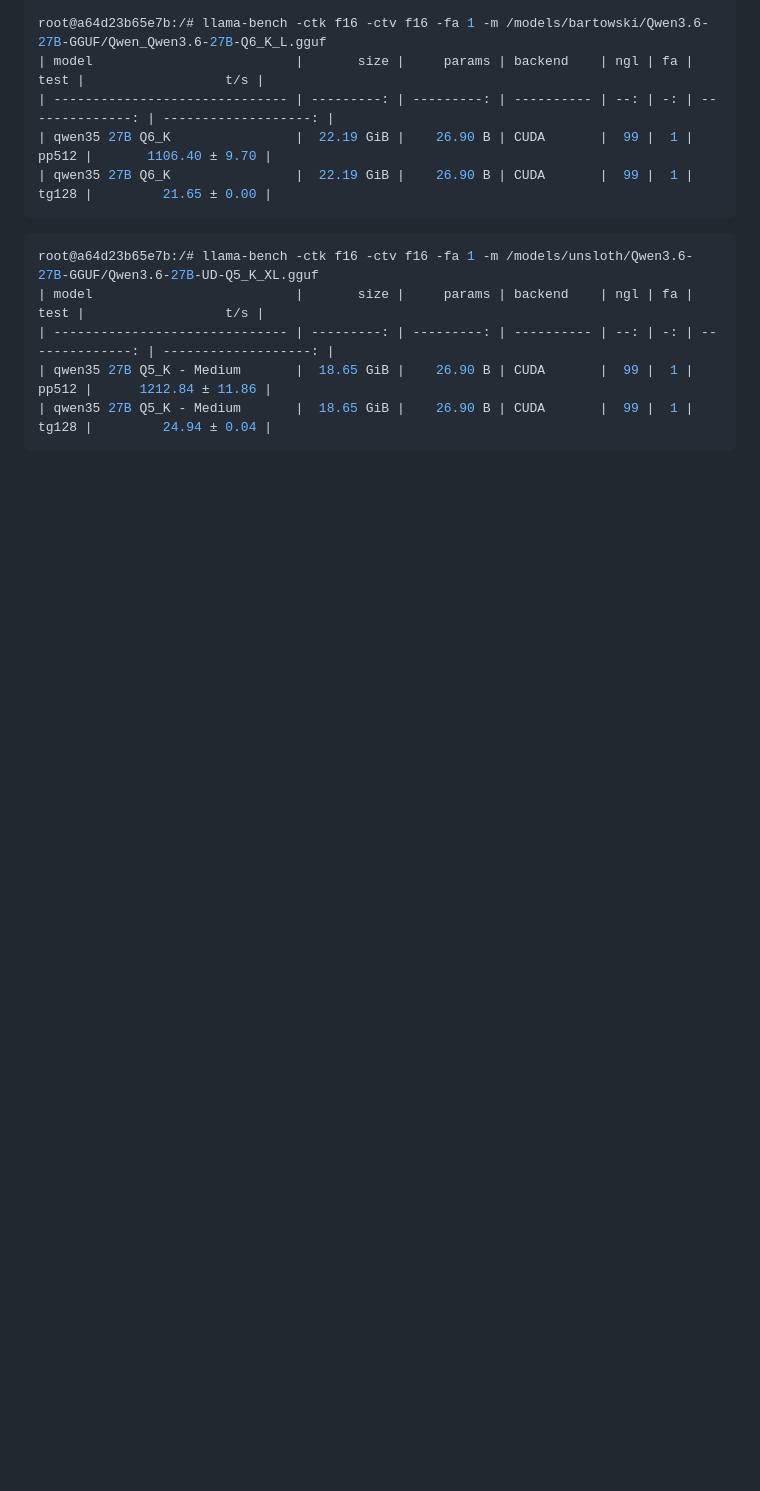
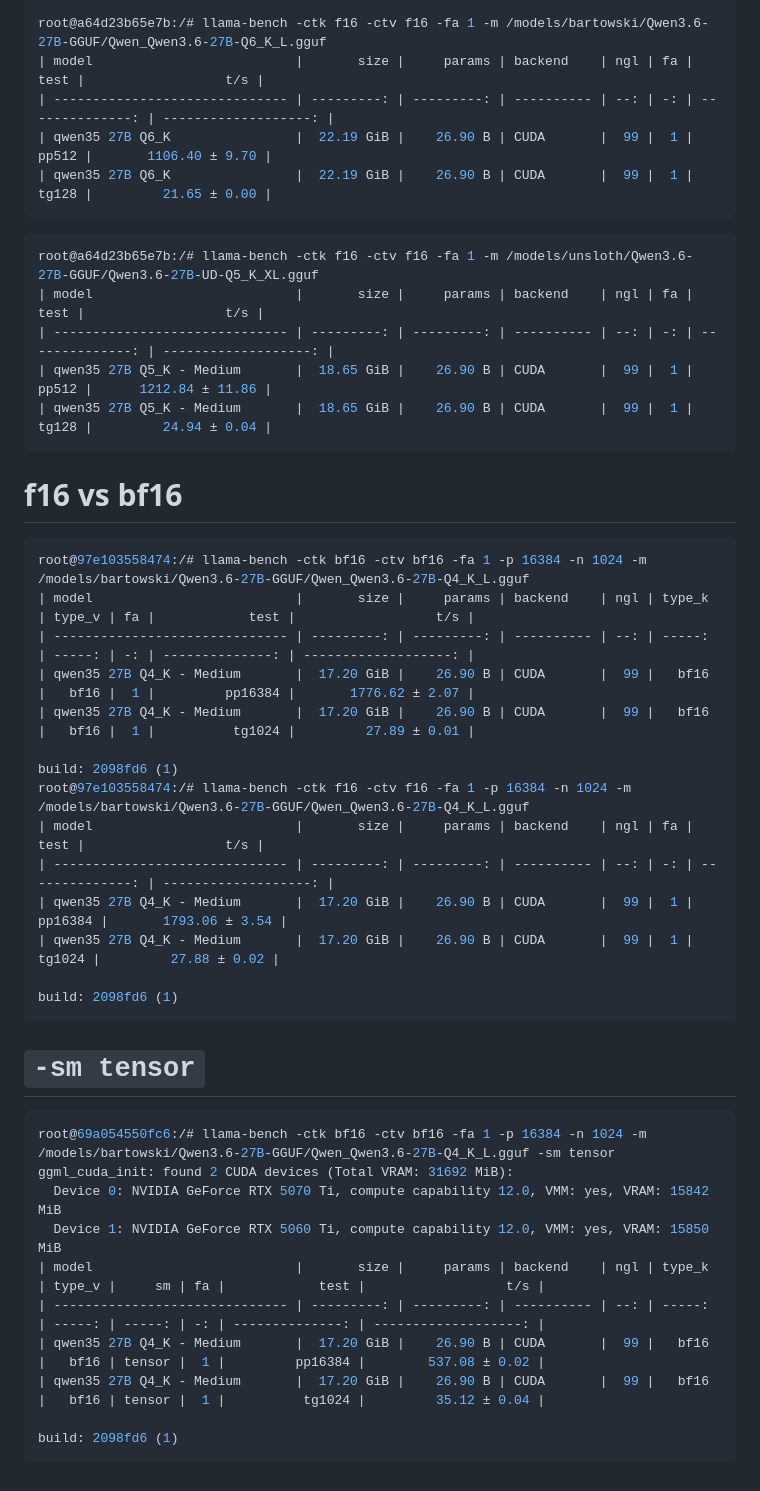
Before and after one commit to vitaliy-sn/pages, a Markdown page: llama-bench/Qwen3.6-27B.md, the part around the change. Rendered like a GitHub page; blank space fills up the shorter version.

````diff
--- a/llama-bench/Qwen3.6-27B.md
+++ b/llama-bench/Qwen3.6-27B.md
@@ -39,3 +39,37 @@ root@a64d23b65e7b:/# llama-bench -ctk f16 -ctv f16 -fa 1 -m /models/unsloth/Qwen
 | qwen35 27B Q5_K - Medium       |  18.65 GiB |    26.90 B | CUDA       |  99 |  1 |           pp512 |      1212.84 ± 11.86 |
 | qwen35 27B Q5_K - Medium       |  18.65 GiB |    26.90 B | CUDA       |  99 |  1 |           tg128 |         24.94 ± 0.04 |
 ```
+
+# f16 vs bf16
+
+```bash
+root@97e103558474:/# llama-bench -ctk bf16 -ctv bf16 -fa 1 -p 16384 -n 1024 -m /models/bartowski/Qwen3.6-27B-GGUF/Qwen_Qwen3.6-27B-Q4_K_L.gguf
+| model                          |       size |     params | backend    | ngl | type_k | type_v | fa |            test |                  t/s |
+| ------------------------------ | ---------: | ---------: | ---------- | --: | -----: | -----: | -: | --------------: | -------------------: |
+| qwen35 27B Q4_K - Medium       |  17.20 GiB |    26.90 B | CUDA       |  99 |   bf16 |   bf16 |  1 |         pp16384 |       1776.62 ± 2.07 |
+| qwen35 27B Q4_K - Medium       |  17.20 GiB |    26.90 B | CUDA       |  99 |   bf16 |   bf16 |  1 |          tg1024 |         27.89 ± 0.01 |
+
+build: 2098fd6 (1)
+root@97e103558474:/# llama-bench -ctk f16 -ctv f16 -fa 1 -p 16384 -n 1024 -m /models/bartowski/Qwen3.6-27B-GGUF/Qwen_Qwen3.6-27B-Q4_K_L.gguf
+| model                          |       size |     params | backend    | ngl | fa |            test |                  t/s |
+| ------------------------------ | ---------: | ---------: | ---------- | --: | -: | --------------: | -------------------: |
+| qwen35 27B Q4_K - Medium       |  17.20 GiB |    26.90 B | CUDA       |  99 |  1 |         pp16384 |       1793.06 ± 3.54 |
+| qwen35 27B Q4_K - Medium       |  17.20 GiB |    26.90 B | CUDA       |  99 |  1 |          tg1024 |         27.88 ± 0.02 |
+
+build: 2098fd6 (1)
+```
+
+# `-sm tensor`
+
+```bash
+root@69a054550fc6:/# llama-bench -ctk bf16 -ctv bf16 -fa 1 -p 16384 -n 1024 -m /models/bartowski/Qwen3.6-27B-GGUF/Qwen_Qwen3.6-27B-Q4_K_L.gguf -sm tensor
+ggml_cuda_init: found 2 CUDA devices (Total VRAM: 31692 MiB):
+  Device 0: NVIDIA GeForce RTX 5070 Ti, compute capability 12.0, VMM: yes, VRAM: 15842 MiB
+  Device 1: NVIDIA GeForce RTX 5060 Ti, compute capability 12.0, VMM: yes, VRAM: 15850 MiB
+| model                          |       size |     params | backend    | ngl | type_k | type_v |     sm | fa |            test |                  t/s |
+| ------------------------------ | ---------: | ---------: | ---------- | --: | -----: | -----: | -----: | -: | --------------: | -------------------: |
+| qwen35 27B Q4_K - Medium       |  17.20 GiB |    26.90 B | CUDA       |  99 |   bf16 |   bf16 | tensor |  1 |         pp16384 |        537.08 ± 0.02 |
+| qwen35 27B Q4_K - Medium       |  17.20 GiB |    26.90 B | CUDA       |  99 |   bf16 |   bf16 | tensor |  1 |          tg1024 |         35.12 ± 0.04 |
+
+build: 2098fd6 (1)
+```
````
